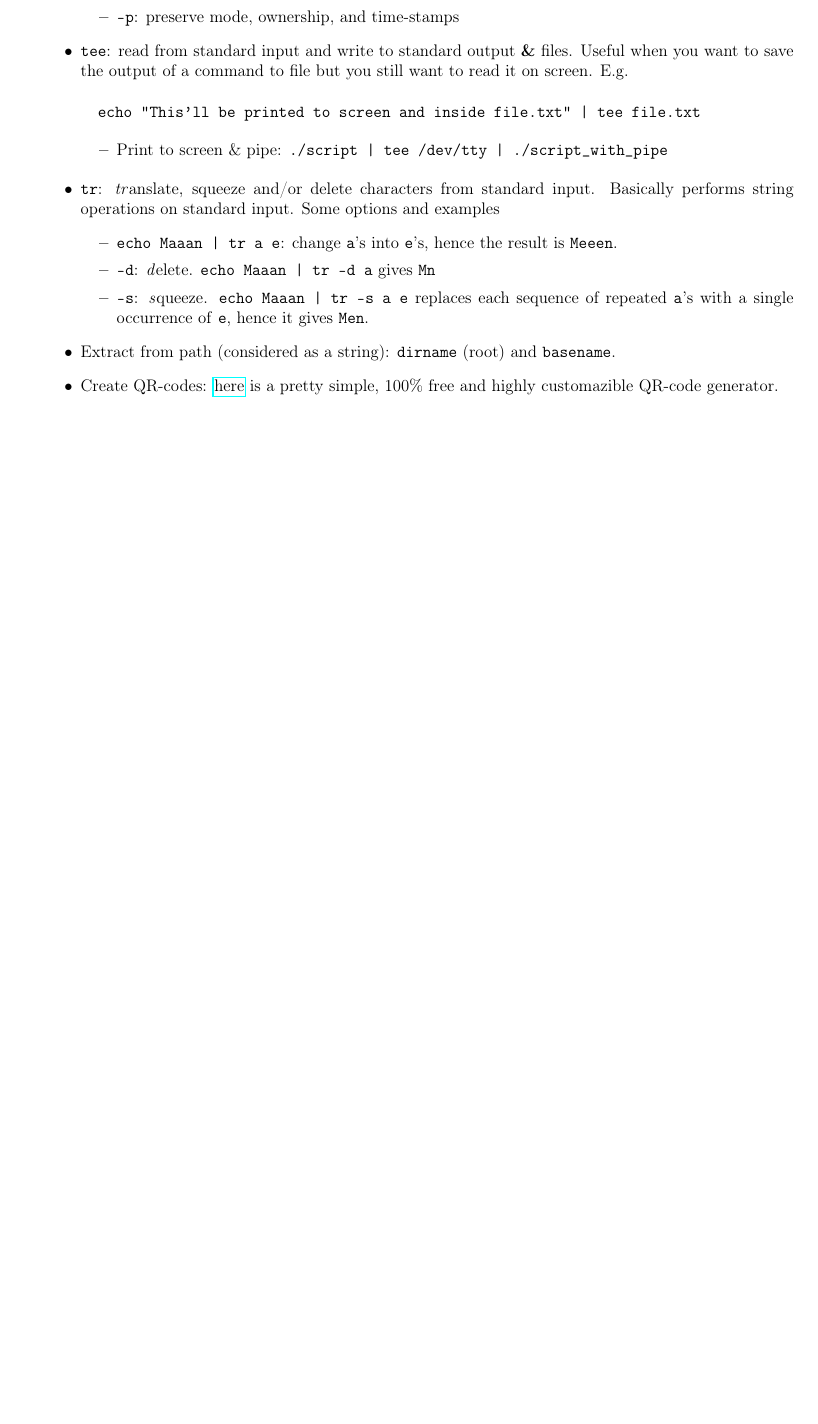
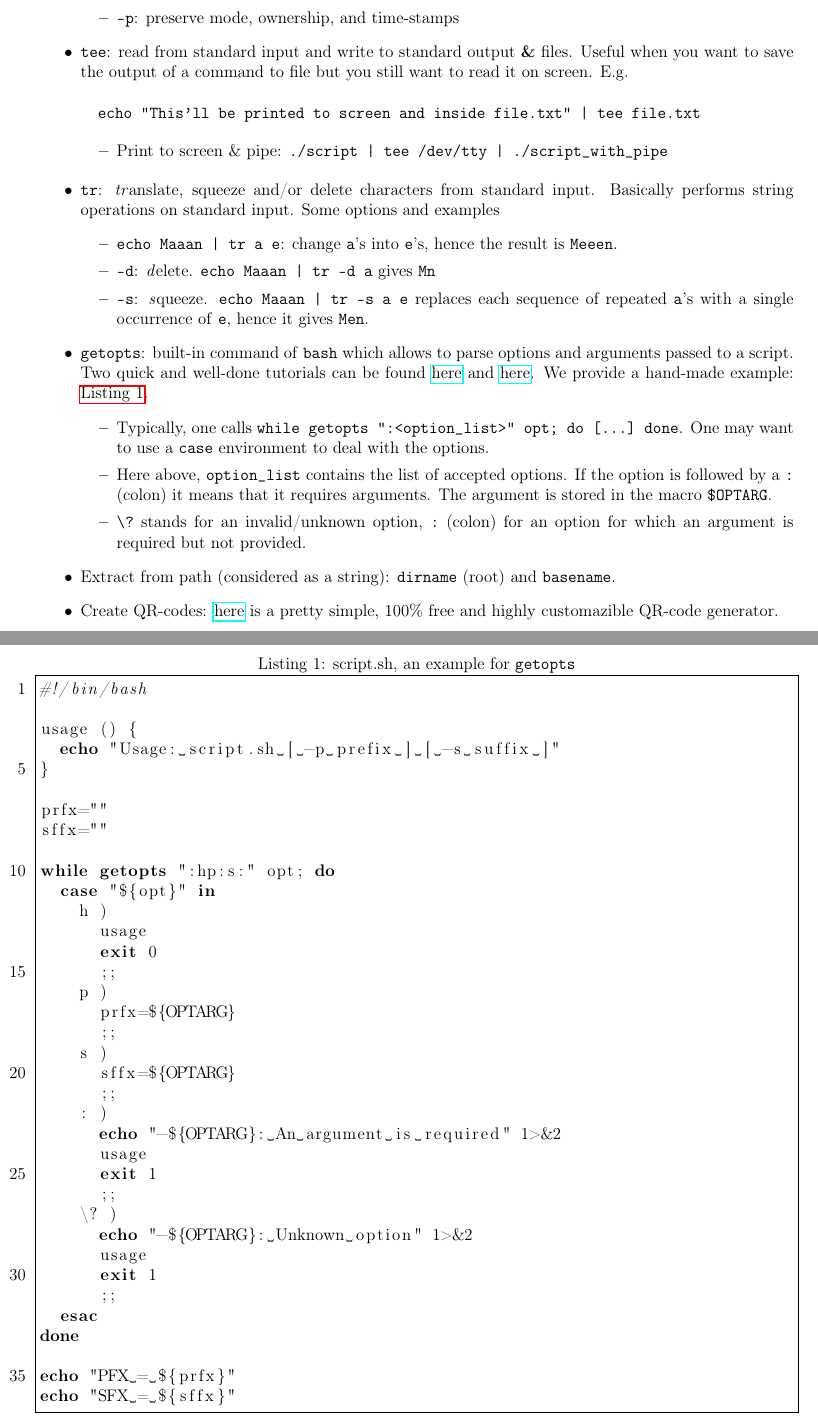
Before and after one commit to RiMillo/tips, a LaTeX document (tips.tex): part of page 14 of 14 before the commit and two parts of pages 14 and 15 of 15 after it, the two joined at a grey line, cut so that both start at the same text, the shorter picture padded with empty space. Compiled offline with pdfLaTeX.

Commit message:
Add getopts

```diff
--- a/tips.tex
+++ b/tips.tex
@@ -14,6 +14,8 @@
 \definecolor{BlueX}{RGB}{0,62,92}
 
 \usepackage[top=2cm, bottom=2cm, left=1cm, right=1cm]{geometry}
+
+\usepackage{listings}
 
 \usepackage{hyperref}
 
@@ -627,8 +631,53 @@ pdfjam [options] -- file_1.pdf ['<page_range>'] [file_2.pdf ['<page_range>'] ...
       \item \verb|-d|: \emph{d}elete. \verb!echo Maaan | tr -d a! gives \texttt{Mn}
       \item \verb|-s|: \emph{s}queeze. \verb!echo Maaan | tr -s a e! replaces each sequence of repeated \texttt{a}'s with a single occurrence of \texttt{e}, hence it gives \texttt{Men}.
     \end{itemize}
+  \item \texttt{getopts}: built-in command of \texttt{bash} which allows to parse options and arguments passed to a script. Two quick and well-done tutorials can be found \href{https://www.computerhope.com/unix/bash/getopts.htm}{here} and \href{https://sookocheff.com/post/bash/parsing-bash-script-arguments-with-shopts/}{here}. We provide a hand-made example: \autoref{lst:getopt_ex}.
+    \begin{itemize}
+      \item Typically, one calls \verb|while getopts ":<option_list>" opt; do [...] done|. One may want to use a \verb|case| environment to deal with the options.
+      \item Here above, \verb|option_list| contains the list of accepted options. If the option is followed by a \verb|:| (colon) it means that it requires arguments. The argument is stored in the macro \verb|$OPTARG|.
+      \item \verb|\?| stands for an invalid/unknown option, \verb|:| (colon) for an option for which an argument is required but not provided.
+    \end{itemize}
   \item Extract from path (considered as a string): \texttt{dirname} (root) and \texttt{basename}.
   \item Create QR-codes: \href{https://www.qrcode-monkey.com/}{here} is a pretty simple, 100\% free and highly customazible QR-code generator.
 \end{itemize}
 
+\begin{lstlisting}[language=bash,numbers=left,float,frame=single,caption={script.sh, an example for \texttt{getopts}},label={lst:getopt_ex},numberfirstline=true,stepnumber=5,firstnumber=1]
+#!/bin/bash
+
+usage () {
+  echo "Usage: script.sh [ -p prefix ] [ -s suffix ]"
+}
+
+prfx=""
+sffx=""
+
+while getopts ":hp:s:" opt; do
+  case "${opt}" in
+    h )
+      usage
+      exit 0
+      ;;
+    p )
+      prfx=${OPTARG}
+      ;;
+    s )
+      sffx=${OPTARG}
+      ;;
+    : )
+      echo "-${OPTARG}: An argument is required" 1>&2
+      usage
+      exit 1
+      ;;
+    \? )
+      echo "-${OPTARG}: Unknown option" 1>&2
+      usage
+      exit 1
+      ;;
+  esac
+done
+
+echo "PFX = ${prfx}"
+echo "SFX = ${sffx}"
+\end{lstlisting}
+
 \end{document}
```
Also changed, not shown: tips.tex (2 more changed lines).
